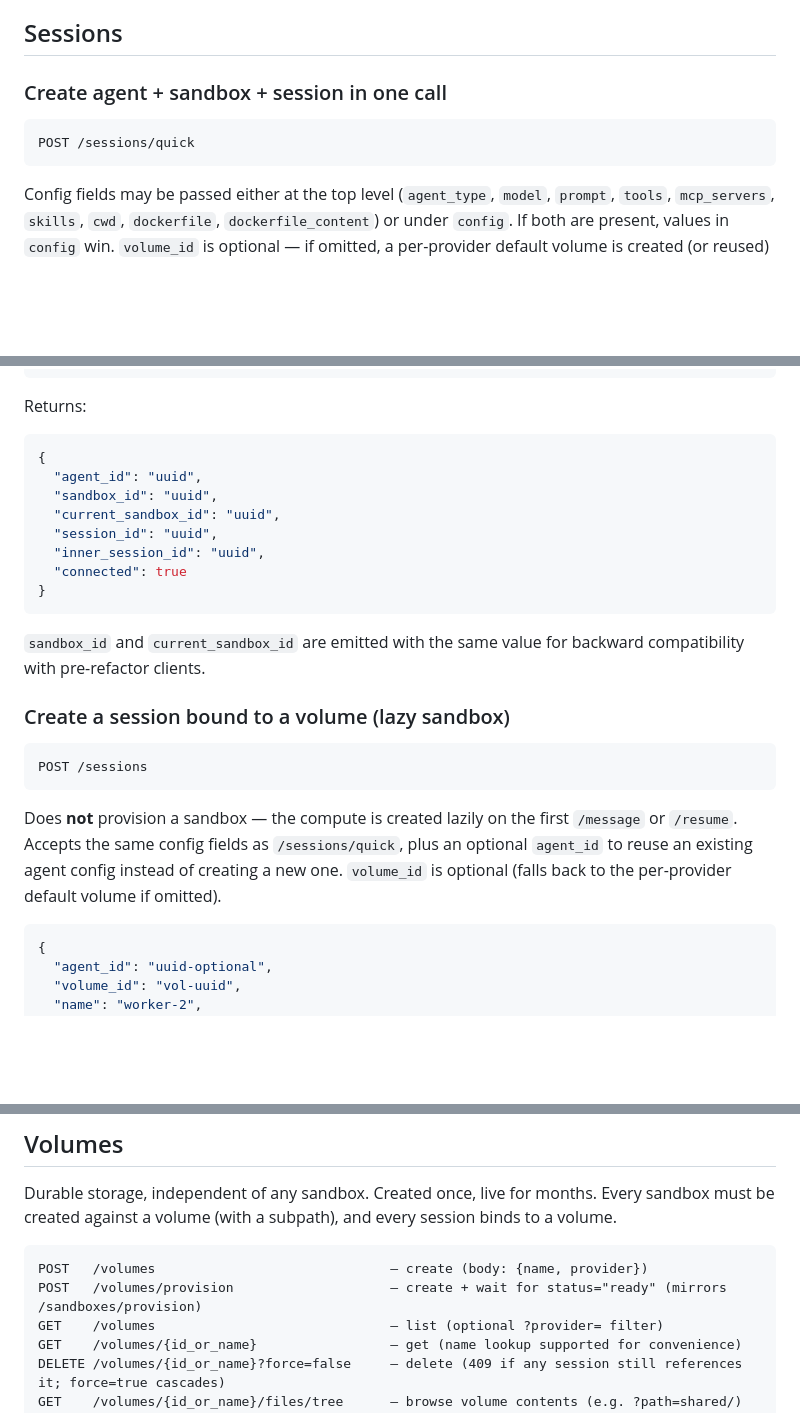
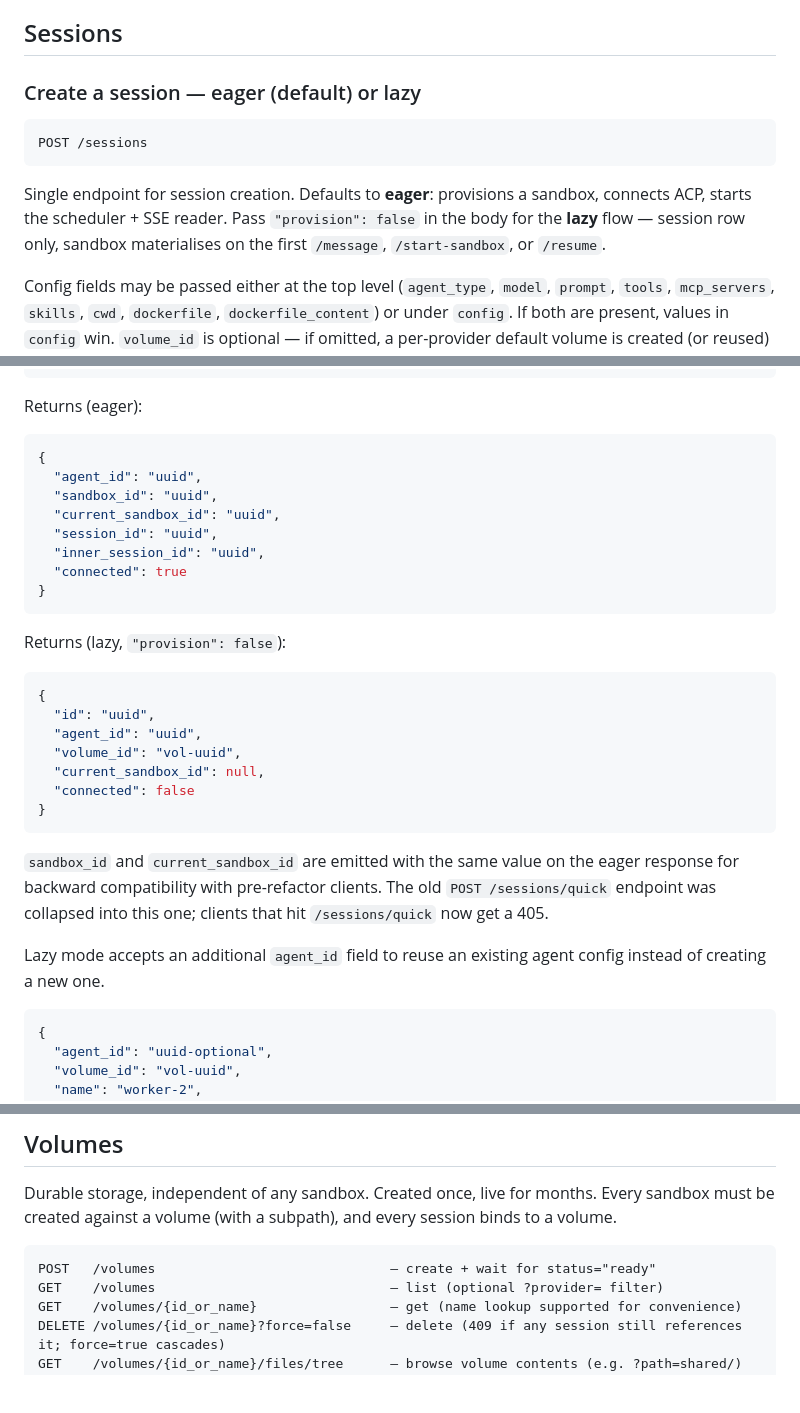
Before and after one commit to listar2000/agent-sdk, a Markdown page: docs/api.md, 3 parts joined by grey strips. GitHub-like rendering; blank space fills up the shorter version.

Commit message:
docs(api): reflect endpoint consolidation (3482e40)
  - /sessions: single endpoint with provision:bool (default true),
    collapsed from the old /sessions + /sessions/quick pair
  - /volumes: removed /volumes/provision (was trivial alias)
  - /sandboxes: removed /sandboxes/provision (merged into /sandboxes)

Co-Authored-By: Claude Opus 4.7 <noreply@anthropic.com>

````diff
--- a/docs/api.md
+++ b/docs/api.md
@@ -34,11 +34,13 @@ Serves a browser-based chat interface for interacting with agent sessions.
 
 ## Sessions
 
-### Create agent + sandbox + session in one call
+### Create a session — eager (default) or lazy
 
 ```
-POST /sessions/quick
+POST /sessions
 ```
+
+Single endpoint for session creation. Defaults to **eager**: provisions a sandbox, connects ACP, starts the scheduler + SSE reader. Pass `"provision": false` in the body for the **lazy** flow — session row only, sandbox materialises on the first `/message`, `/start-sandbox`, or `/resume`.
 
 Config fields may be passed either at the top level (`agent_type`, `model`, `prompt`, `tools`, `mcp_servers`, `skills`, `cwd`, `dockerfile`, `dockerfile_content`) or under `config`. If both are present, values in `config` win. `volume_id` is optional — if omitted, a per-provider default volume is created (or reused) transparently.
 
@@ -57,7 +59,7 @@ Config fields may be passed either at the top level (`agent_type`, `model`, `pro
 }
 ```
 
-Returns:
+Returns (eager):
 ```json
 {
   "agent_id": "uuid",
@@ -69,15 +71,20 @@ Returns:
 }
 ```
 
-`sandbox_id` and `current_sandbox_id` are emitted with the same value for backward compatibility with pre-refactor clients.
-
-### Create a session bound to a volume (lazy sandbox)
-
-```
-POST /sessions
+Returns (lazy, `"provision": false`):
+```json
+{
+  "id": "uuid",
+  "agent_id": "uuid",
+  "volume_id": "vol-uuid",
+  "current_sandbox_id": null,
+  "connected": false
+}
 ```
 
-Does **not** provision a sandbox — the compute is created lazily on the first `/message` or `/resume`. Accepts the same config fields as `/sessions/quick`, plus an optional `agent_id` to reuse an existing agent config instead of creating a new one. `volume_id` is optional (falls back to the per-provider default volume if omitted).
+`sandbox_id` and `current_sandbox_id` are emitted with the same value on the eager response for backward compatibility with pre-refactor clients. The old `POST /sessions/quick` endpoint was collapsed into this one; clients that hit `/sessions/quick` now get a 405.
+
+Lazy mode accepts an additional `agent_id` field to reuse an existing agent config instead of creating a new one.
 
 ```json
 {
@@ -364,8 +371,7 @@ Returns:
 Durable storage, independent of any sandbox. Created once, live for months. Every sandbox must be created against a volume (with a subpath), and every session binds to a volume.
 
 ```
-POST   /volumes                              — create (body: {name, provider})
-POST   /volumes/provision                    — create + wait for status="ready" (mirrors /sandboxes/provision)
+POST   /volumes                              — create + wait for status="ready"
 GET    /volumes                              — list (optional ?provider= filter)
 GET    /volumes/{id_or_name}                 — get (name lookup supported for convenience)
 DELETE /volumes/{id_or_name}?force=false     — delete (409 if any session still references it; force=true cascades)
````
Also changed, not shown: other parts of docs/api.md (+1 -2 lines).
